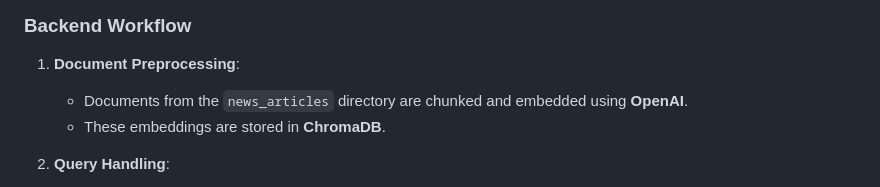
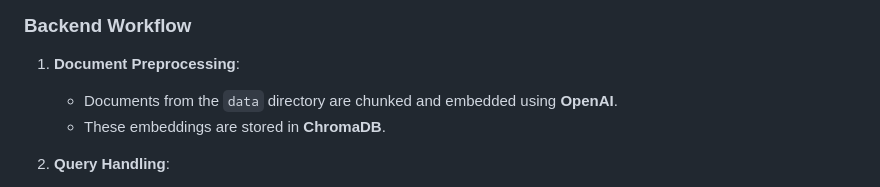
Before and after one commit to marslanalvi/ChromaDocBot, a Markdown page: README.md, the part around the change. GitHub-like rendering.

```diff
--- a/README.md
+++ b/README.md
@@ -68,7 +68,7 @@ OPENAI_API_KEY=your_openai_api_key
 
 ### **Backend Workflow**
 1. **Document Preprocessing**:
-   - Documents from the `news_articles` directory are chunked and embedded using **OpenAI**.
+   - Documents from the `data` directory are chunked and embedded using **OpenAI**.
    - These embeddings are stored in **ChromaDB**.
 
 2. **Query Handling**:
```
